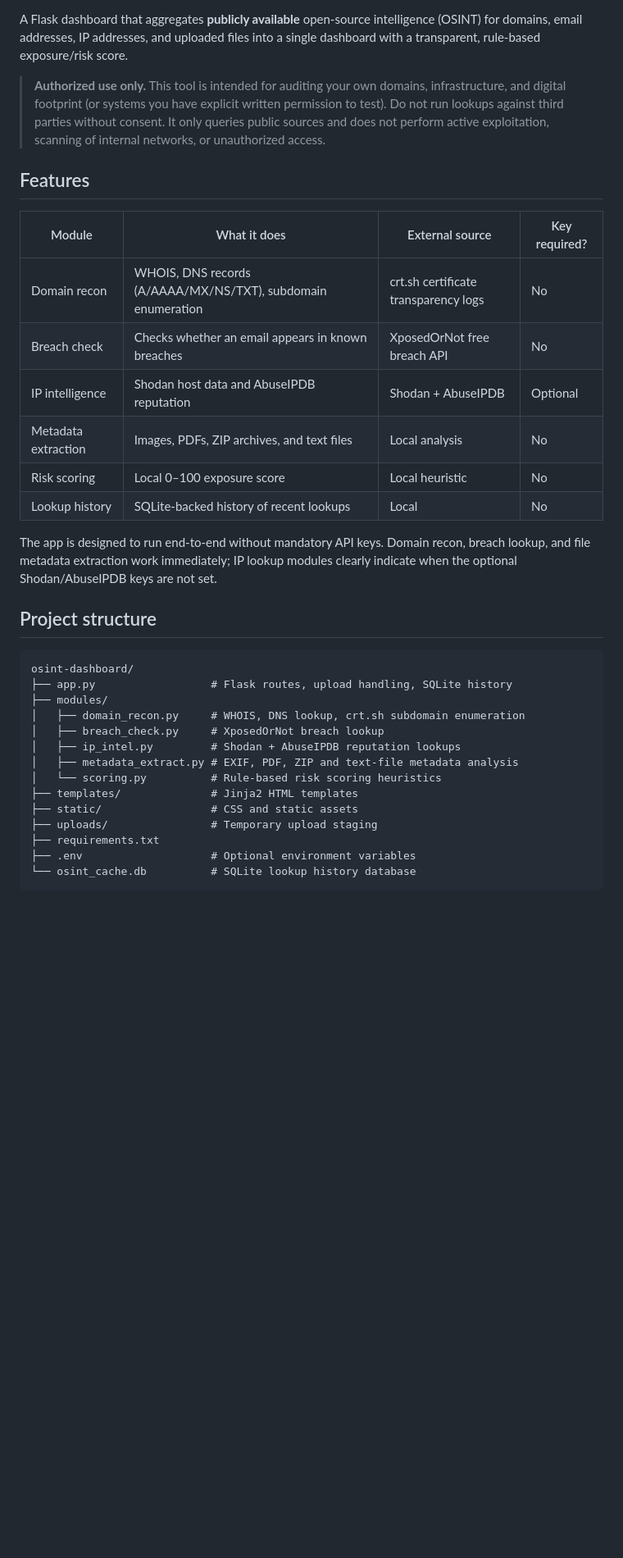
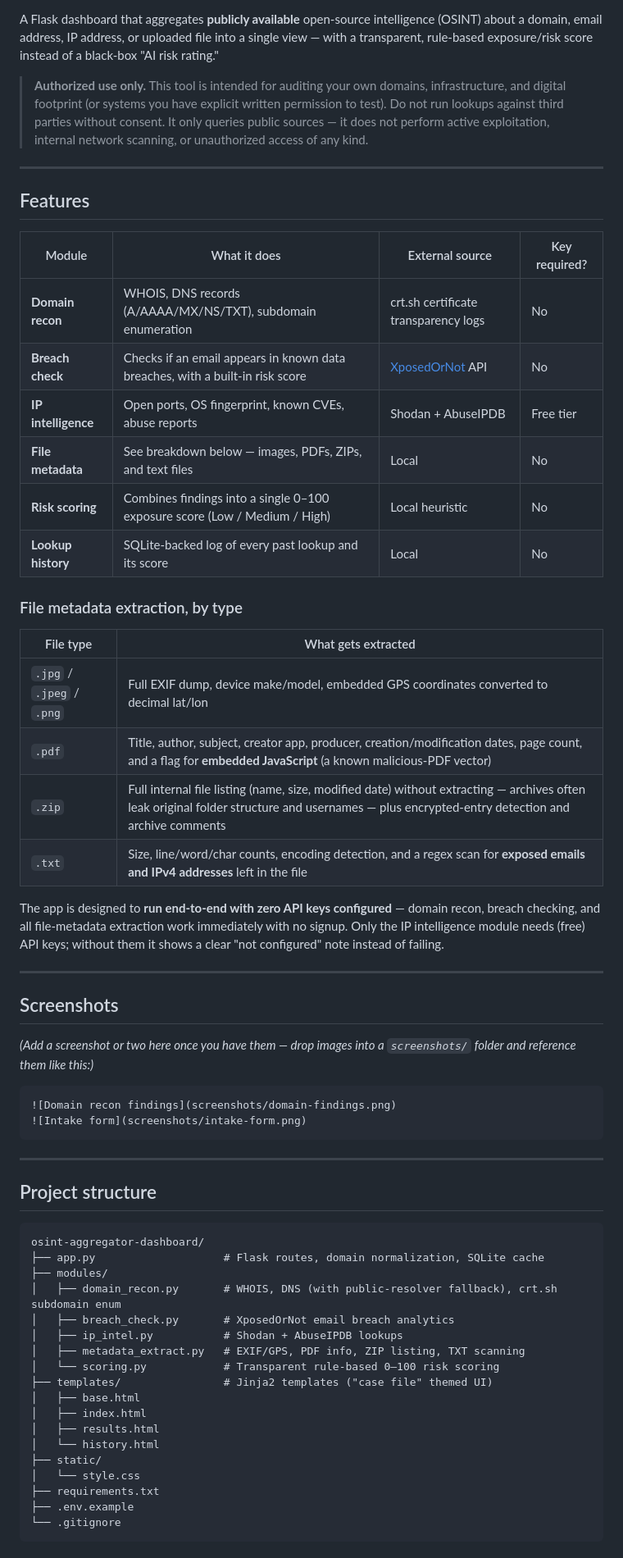
Before and after one commit to Ujjwal1311722/OSINT-Aggregator-Dashboard, a Markdown page: README.md, the part around one of its changes. Shown at 82% size. Rendered like a GitHub page; blank space fills up the shorter version.

````diff
--- a/README.md
+++ b/README.md
@@ -3,43 +7,73 @@
 A Flask dashboard that aggregates **publicly available** open-source intelligence
-(OSINT) for domains, email addresses, IP addresses, and uploaded files into a
-single dashboard with a transparent, rule-based exposure/risk score.
+(OSINT) about a domain, email address, IP address, or uploaded file into a single
+view — with a transparent, rule-based exposure/risk score instead of a black-box
+"AI risk rating."
 
 > **Authorized use only.** This tool is intended for auditing your own domains,
 > infrastructure, and digital footprint (or systems you have explicit written
 > permission to test). Do not run lookups against third parties without consent.
-> It only queries public sources and does not perform active exploitation,
-> scanning of internal networks, or unauthorized access.
+> It only queries public sources — it does not perform active exploitation,
+> internal network scanning, or unauthorized access of any kind.
+
+---
 
 ## Features
 
 | Module | What it does | External source | Key required? |
 |---|---|---|---|
-| Domain recon | WHOIS, DNS records (A/AAAA/MX/NS/TXT), subdomain enumeration | crt.sh certificate transparency logs | No |
-| Breach check | Checks whether an email appears in known breaches | XposedOrNot free breach API | No |
-| IP intelligence | Shodan host data and AbuseIPDB reputation | Shodan + AbuseIPDB | Optional |
-| Metadata extraction | Images, PDFs, ZIP archives, and text files | Local analysis | No |
-| Risk scoring | Local 0–100 exposure score | Local heuristic | No |
-| Lookup history | SQLite-backed history of recent lookups | Local | No |
+| **Domain recon** | WHOIS, DNS records (A/AAAA/MX/NS/TXT), subdomain enumeration | crt.sh certificate transparency logs | No |
+| **Breach check** | Checks if an email appears in known data breaches, with a built-in risk score | [XposedOrNot](https://xposedornot.com) API | No |
+| **IP intelligence** | Open ports, OS fingerprint, known CVEs, abuse reports | Shodan + AbuseIPDB | Free tier |
+| **File metadata** | See breakdown below — images, PDFs, ZIPs, and text files | Local | No |
+| **Risk scoring** | Combines findings into a single 0–100 exposure score (Low / Medium / High) | Local heuristic | No |
+| **Lookup history** | SQLite-backed log of every past lookup and its score | Local | No |
 
-The app is designed to run end-to-end without mandatory API keys. Domain
-recon, breach lookup, and file metadata extraction work immediately; IP lookup
-modules clearly indicate when the optional Shodan/AbuseIPDB keys are not set.
+### File metadata extraction, by type
+
+| File type | What gets extracted |
+|---|---|
+| `.jpg` / `.jpeg` / `.png` | Full EXIF dump, device make/model, embedded GPS coordinates converted to decimal lat/lon |
+| `.pdf` | Title, author, subject, creator app, producer, creation/modification dates, page count, and a flag for **embedded JavaScript** (a known malicious-PDF vector) |
+| `.zip` | Full internal file listing (name, size, modified date) without extracting — archives often leak original folder structure and usernames — plus encrypted-entry detection and archive comments |
+| `.txt` | Size, line/word/char counts, encoding detection, and a regex scan for **exposed emails and IPv4 addresses** left in the file |
+
+The app is designed to **run end-to-end with zero API keys configured** — domain
+recon, breach checking, and all file-metadata extraction work immediately with
+no signup. Only the IP intelligence module needs (free) API keys; without them
+it shows a clear "not configured" note instead of failing.
+
+---
+
+## Screenshots
+
+*(Add a screenshot or two here once you have them — drop images into a `screenshots/` folder and reference them like this:)*
+
+```markdown
+![Domain recon findings](screenshots/domain-findings.png)
+![Intake form](screenshots/intake-form.png)
+```
+
+---
 
 ## Project structure
 
 ```
-osint-dashboard/
-├── app.py                  # Flask routes, upload handling, SQLite history
+osint-aggregator-dashboard/
+├── app.py                    # Flask routes, domain normalization, SQLite cache
 ├── modules/
-│   ├── domain_recon.py     # WHOIS, DNS lookup, crt.sh subdomain enumeration
-│   ├── breach_check.py     # XposedOrNot breach lookup
-│   ├── ip_intel.py         # Shodan + AbuseIPDB reputation lookups
-│   ├── metadata_extract.py # EXIF, PDF, ZIP and text-file metadata analysis
-│   └── scoring.py          # Rule-based risk scoring heuristics
-├── templates/              # Jinja2 HTML templates
-├── static/                 # CSS and static assets
-├── uploads/                # Temporary upload staging
+│   ├── domain_recon.py       # WHOIS, DNS (with public-resolver fallback), crt.sh subdomain enum
+│   ├── breach_check.py       # XposedOrNot email breach analytics
+│   ├── ip_intel.py           # Shodan + AbuseIPDB lookups
+│   ├── metadata_extract.py   # EXIF/GPS, PDF info, ZIP listing, TXT scanning
+│   └── scoring.py            # Transparent rule-based 0–100 risk scoring
+├── templates/                # Jinja2 templates ("case file" themed UI)
+│   ├── base.html
+│   ├── index.html
+│   ├── results.html
+│   └── history.html
+├── static/
+│   └── style.css
 ├── requirements.txt
-├── .env                    # Optional environment variables
-└── osint_cache.db          # SQLite lookup history database
+├── .env.example
+└── .gitignore
 ```
````
Also changed, not shown: other parts of README.md (+66 -41 lines).
